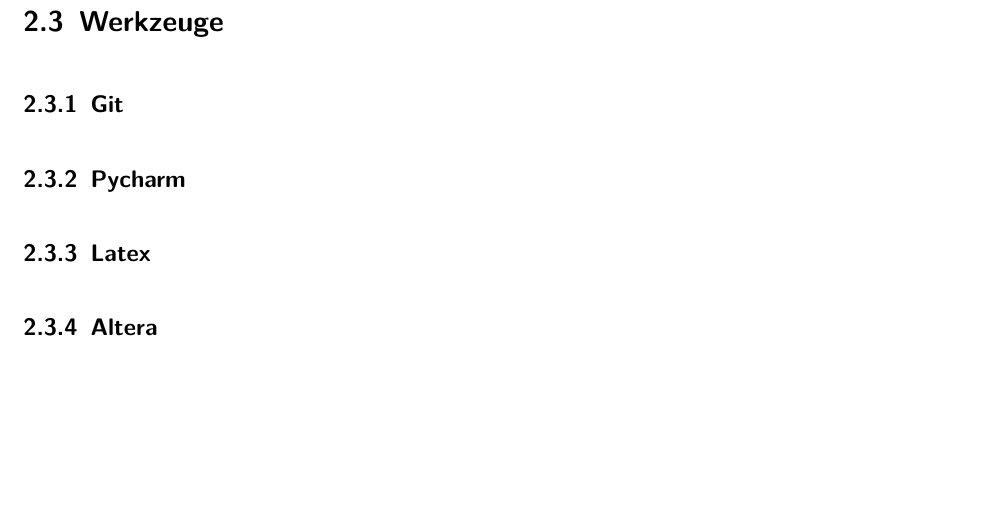
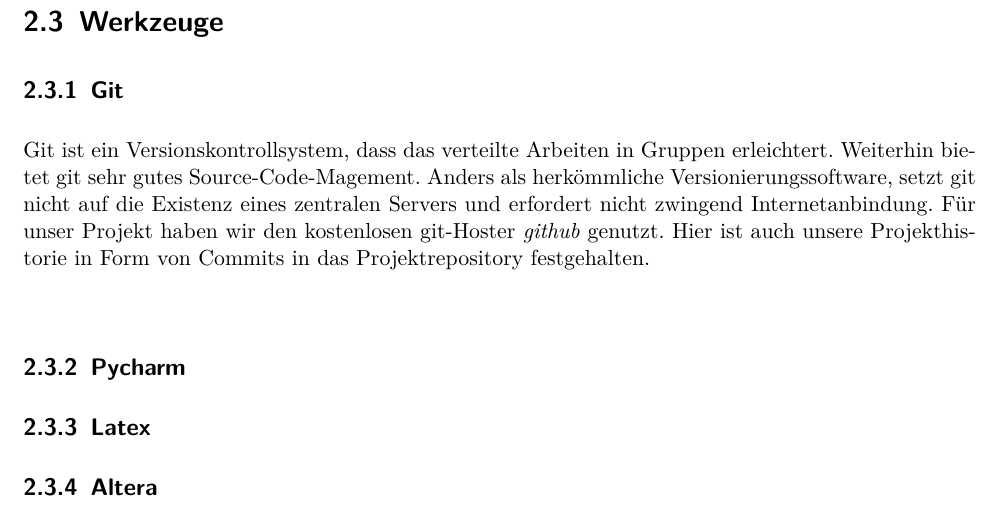
Before and after one commit to svenstaro/uni-projekt, a LaTeX document (report/master.tex, which reads report/general.tex): part of page 9 of 24, cut so that both start at the same text, the shorter picture padded with empty space. Compiled offline with pdfLaTeX.

Commit message:
Add git section

```diff
--- a/report/general.tex
+++ b/report/general.tex
@@ -31,7 +31,8 @@
 
 \section{Werkzeuge}
 \subsection{Git}
-% TODO
+Git ist ein Versionskontrollsystem, dass das verteilte Arbeiten in Gruppen erleichtert. Weiterhin bietet git sehr gutes Source-Code-Magement. Anders als herkömmliche Versionierungssoftware, setzt git nicht auf die Existenz eines zentralen Servers und erfordert nicht zwingend Internetanbindung.
+Für unser Projekt haben wir den kostenlosen git-Hoster \textit{github} genutzt. Hier ist auch unsere Projekthistorie in Form von Commits in das Projektrepository festgehalten.
 
 \subsection{Pycharm}
 % TODO
```
